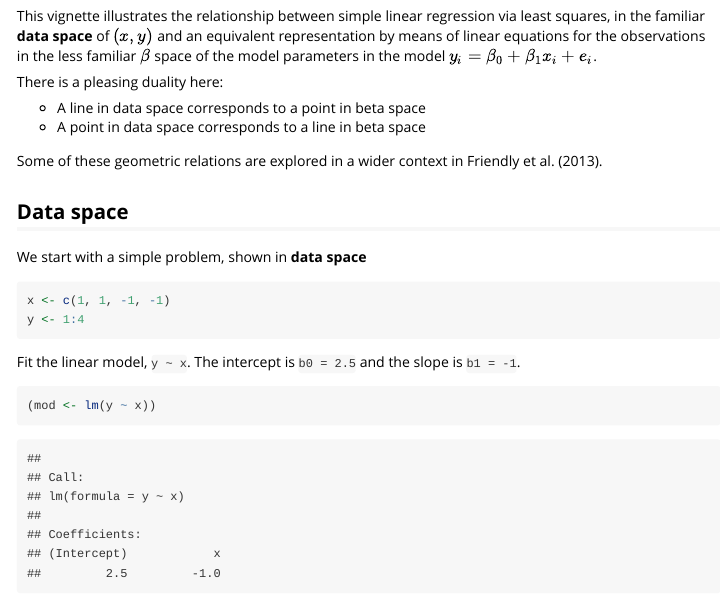
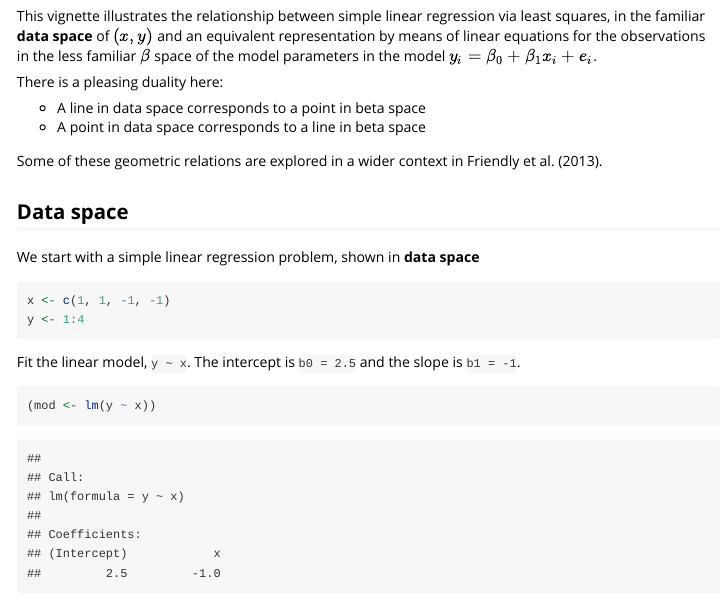
Before and after one commit to friendly/matlib, an R Markdown document (vignettes/data-beta.Rmd): the page in a window 1100 px wide, from 240 px down. Rendered offline with R 4.5, knitr and Pandoc, with nearby package versions; some code elsewhere in the file could not run offline.

Commit message:
update data-beta.Rmd

````diff
--- a/vignettes/data-beta.Rmd
+++ b/vignettes/data-beta.Rmd
@@ -44,7 +44,7 @@ Some of these geometric relations are explored in a wider context in
 Friendly et al. (2013).
 
 ## Data space
-We start with a simple problem, shown in **data space**
+We start with a simple linear regression problem, shown in **data space**
 
 ```{r}
 x <- c(1, 1, -1, -1)
````
